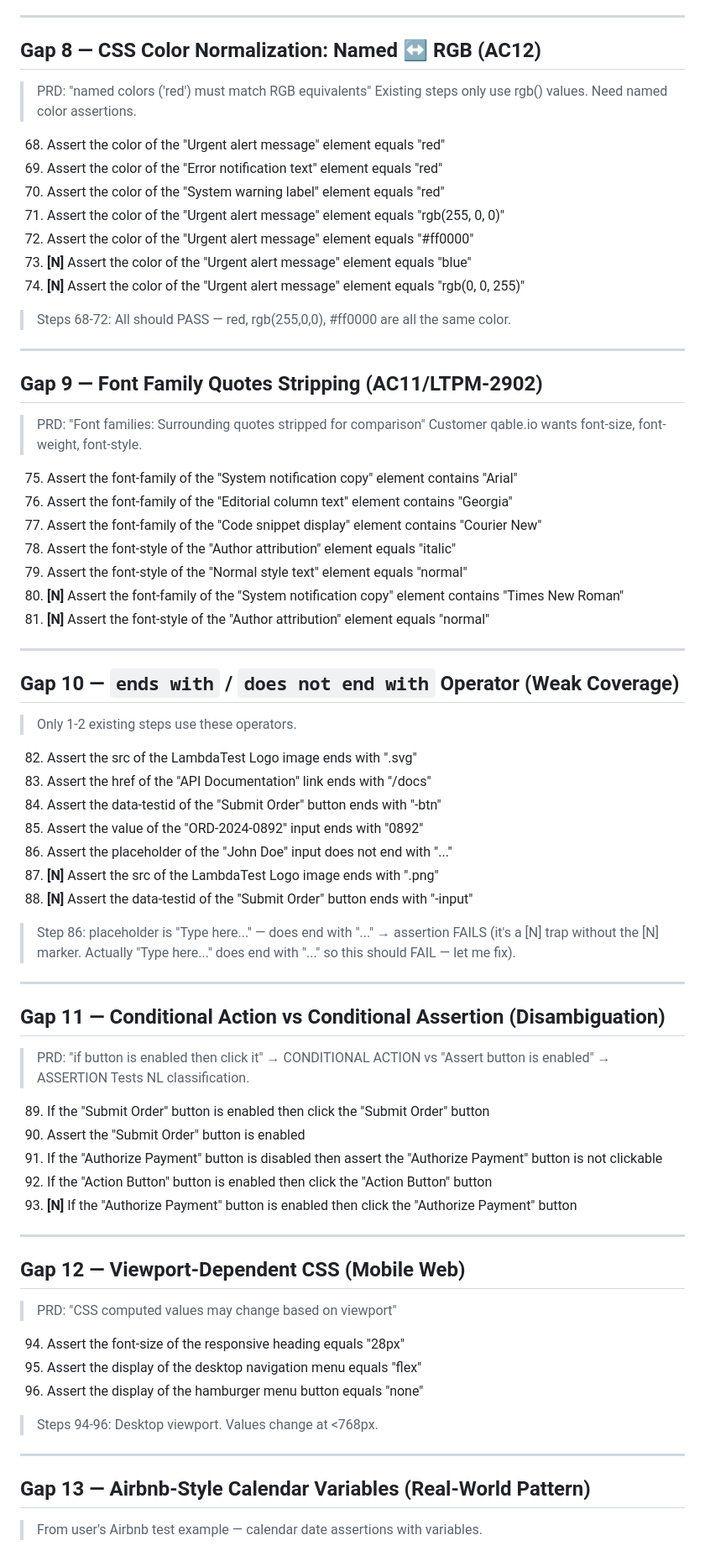
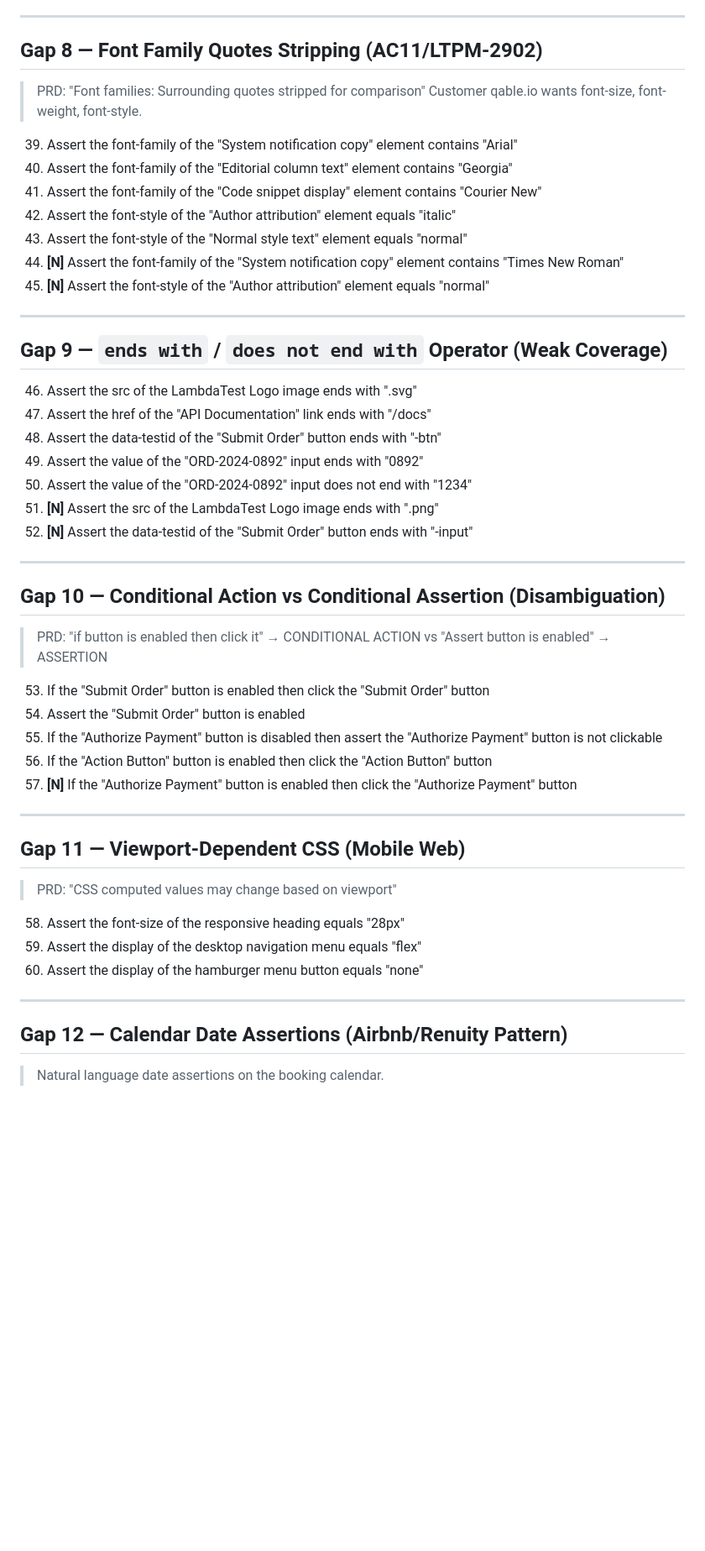
Before and after one commit to sahilrlambdatest/lt-qa-html-fixtures, a Markdown page: prd-gap-steps.md, the part around one of its changes. Shown at 84% size. Drawn GitHub-style; blank space fills up the shorter version.

```diff
--- a/prd-gap-steps.md
+++ b/prd-gap-steps.md
@@ -167,81 +116,57 @@
 
 ---
 
-## Gap 8 — CSS Color Normalization: Named ↔ RGB (AC12)
-
-> PRD: "named colors ('red') must match RGB equivalents"
-> Existing steps only use rgb() values. Need named color assertions.
-
-68. Assert the color of the "Urgent alert message" element equals "red"
-69. Assert the color of the "Error notification text" element equals "red"
-70. Assert the color of the "System warning label" element equals "red"
-71. Assert the color of the "Urgent alert message" element equals "rgb(255, 0, 0)"
-72. Assert the color of the "Urgent alert message" element equals "#ff0000"
-73. **[N]** Assert the color of the "Urgent alert message" element equals "blue"
-74. **[N]** Assert the color of the "Urgent alert message" element equals "rgb(0, 0, 255)"
-
-> Steps 68-72: All should PASS — red, rgb(255,0,0), #ff0000 are all the same color.
-
----
-
-## Gap 9 — Font Family Quotes Stripping (AC11/LTPM-2902)
+## Gap 8 — Font Family Quotes Stripping (AC11/LTPM-2902)
 
 > PRD: "Font families: Surrounding quotes stripped for comparison"
 > Customer qable.io wants font-size, font-weight, font-style.
 
-75. Assert the font-family of the "System notification copy" element contains "Arial"
-76. Assert the font-family of the "Editorial column text" element contains "Georgia"
-77. Assert the font-family of the "Code snippet display" element contains "Courier New"
-78. Assert the font-style of the "Author attribution" element equals "italic"
-79. Assert the font-style of the "Normal style text" element equals "normal"
-80. **[N]** Assert the font-family of the "System notification copy" element contains "Times New Roman"
-81. **[N]** Assert the font-style of the "Author attribution" element equals "normal"
+39. Assert the font-family of the "System notification copy" element contains "Arial"
+40. Assert the font-family of the "Editorial column text" element contains "Georgia"
+41. Assert the font-family of the "Code snippet display" element contains "Courier New"
+42. Assert the font-style of the "Author attribution" element equals "italic"
+43. Assert the font-style of the "Normal style text" element equals "normal"
+44. **[N]** Assert the font-family of the "System notification copy" element contains "Times New Roman"
+45. **[N]** Assert the font-style of the "Author attribution" element equals "normal"
 
 ---
 
-## Gap 10 — `ends with` / `does not end with` Operator (Weak Coverage)
+## Gap 9 — `ends with` / `does not end with` Operator (Weak Coverage)
 
-> Only 1-2 existing steps use these operators.
-
-82. Assert the src of the LambdaTest Logo image ends with ".svg"
-83. Assert the href of the "API Documentation" link ends with "/docs"
-84. Assert the data-testid of the "Submit Order" button ends with "-btn"
-85. Assert the value of the "ORD-2024-0892" input ends with "0892"
-86. Assert the placeholder of the "John Doe" input does not end with "..."
-87. **[N]** Assert the src of the LambdaTest Logo image ends with ".png"
-88. **[N]** Assert the data-testid of the "Submit Order" button ends with "-input"
-
-> Step 86: placeholder is "Type here..." — does end with "..." → assertion FAILS (it's a [N] trap without the [N] marker. Actually "Type here..." does end with "..." so this should FAIL — let me fix).
+46. Assert the src of the LambdaTest Logo image ends with ".svg"
+47. Assert the href of the "API Documentation" link ends with "/docs"
+48. Assert the data-testid of the "Submit Order" button ends with "-btn"
+49. Assert the value of the "ORD-2024-0892" input ends with "0892"
+50. Assert the value of the "ORD-2024-0892" input does not end with "1234"
+51. **[N]** Assert the src of the LambdaTest Logo image ends with ".png"
+52. **[N]** Assert the data-testid of the "Submit Order" button ends with "-input"
 
 ---
 
-## Gap 11 — Conditional Action vs Conditional Assertion (Disambiguation)
+## Gap 10 — Conditional Action vs Conditional Assertion (Disambiguation)
 
 > PRD: "if button is enabled then click it" → CONDITIONAL ACTION
 > vs "Assert button is enabled" → ASSERTION
-> Tests NL classification.
 
-89. If the "Submit Order" button is enabled then click the "Submit Order" button
-90. Assert the "Submit Order" button is enabled
-91. If the "Authorize Payment" button is disabled then assert the "Authorize Payment" button is not clickable
-92. If the "Action Button" button is enabled then click the "Action Button" button
-93. **[N]** If the "Authorize Payment" button is enabled then click the "Authorize Payment" button
+53. If the "Submit Order" button is enabled then click the "Submit Order" button
+54. Assert the "Submit Order" button is enabled
+55. If the "Authorize Payment" button is disabled then assert the "Authorize Payment" button is not clickable
+56. If the "Action Button" button is enabled then click the "Action Button" button
+57. **[N]** If the "Authorize Payment" button is enabled then click the "Authorize Payment" button
 
 ---
 
-## Gap 12 — Viewport-Dependent CSS (Mobile Web)
+## Gap 11 — Viewport-Dependent CSS (Mobile Web)
 
 > PRD: "CSS computed values may change based on viewport"
 
-94. Assert the font-size of the responsive heading equals "28px"
-95. Assert the display of the desktop navigation menu equals "flex"
-96. Assert the display of the hamburger menu button equals "none"
-
-> Steps 94-96: Desktop viewport. Values change at <768px.
+58. Assert the font-size of the responsive heading equals "28px"
+59. Assert the display of the desktop navigation menu equals "flex"
+60. Assert the display of the hamburger menu button equals "none"
 
 ---
 
-## Gap 13 — Airbnb-Style Calendar Variables (Real-World Pattern)
+## Gap 12 — Calendar Date Assertions (Airbnb/Renuity Pattern)
 
-> From user's Airbnb test example — calendar date assertions with variables.
+> Natural language date assertions on the booking calendar.
 
```
Also changed, not shown: other parts of prd-gap-steps.md (+83 -126 lines).
